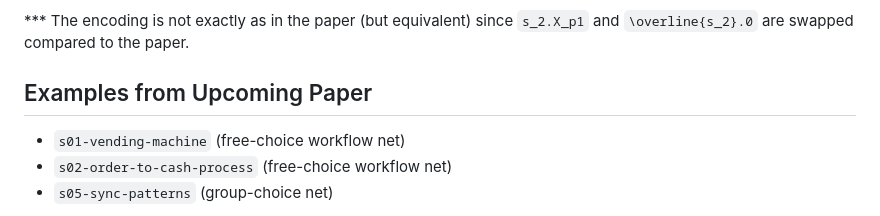
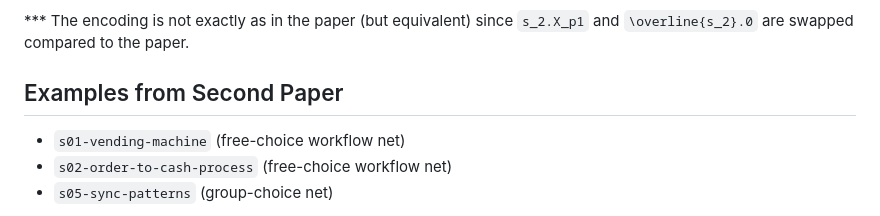
Before and after one commit to Bogoe/pn2ccs, a Markdown page: README.md, the part around the change. GitHub-like rendering.

```diff
--- a/README.md
+++ b/README.md
@@ -55,7 +55,7 @@ Besides the examples from the paper, there are some additional advanced examples
 
 \*\*\* The encoding is not exactly as in the paper (but equivalent) since `s_2.X_p1` and `\overline{s_2}.0` are swapped compared to the paper.
 
-## Examples from Upcoming Paper
+## Examples from Second Paper
 - `s01-vending-machine` (free-choice workflow net)
 - `s02-order-to-cash-process` (free-choice workflow net)
 - `s05-sync-patterns` (group-choice net)
```
